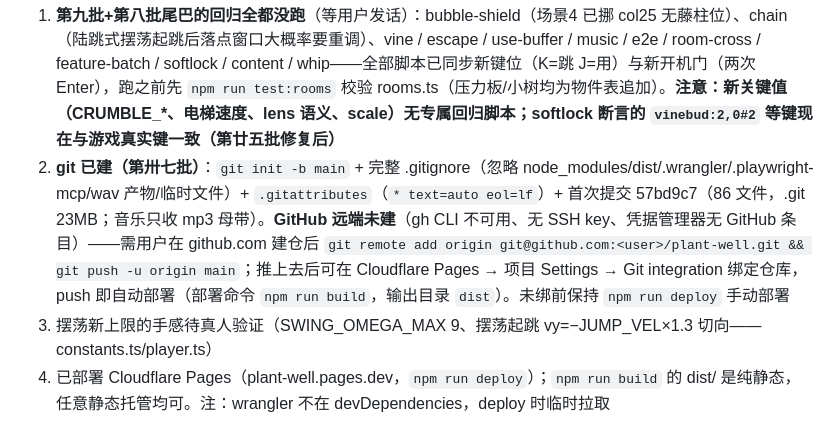
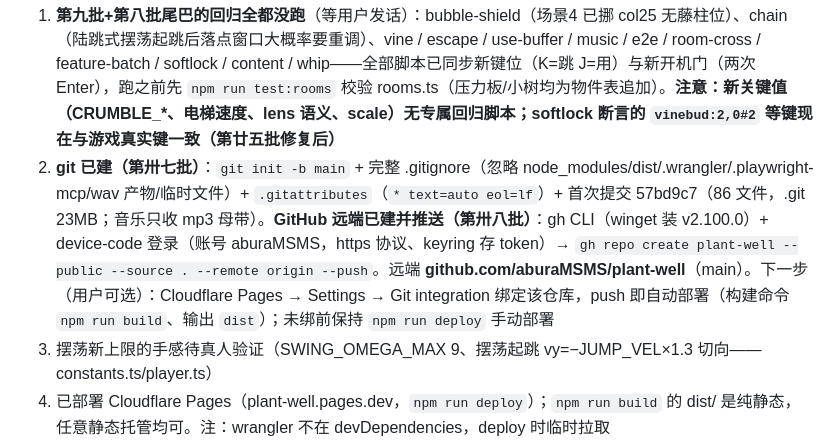
Before and after one commit to aburaMSMS/plant-well, a Markdown page: docs/HANDOFF.md, the part around the change. Drawn GitHub-style.

Commit message:
docs: GitHub 远端已建立（aburaMSMS/plant-well）

```diff
--- a/docs/HANDOFF.md
+++ b/docs/HANDOFF.md
@@ -209,7 +209,7 @@ footprint 与框的重叠面积 ≥ 物件面积一半（或被框完全包含
    b. 用户报"撤销只能回退一次"未复现（探针验证多步撤销正常）——若复现，查其操作序列与浏览器旧 JS 缓存
    d. 地图存储：**已闭环（第廿七批）**——单文件扩展性以多地图结构解决：src/data/maps.ts 的 MAP_LIST 装任意多张图，编辑器可新建/导入/导出/★设为游戏图。游戏内跨图传送未做（MapDef.id 是预留钩子）。若单文件将来过大再议按文件拆分
 1. **第九批+第八批尾巴的回归全都没跑**（等用户发话）：bubble-shield（场景4 已挪 col25 无藤柱位）、chain（陆跳式摆荡起跳后落点窗口大概率要重调）、vine / escape / use-buffer / music / e2e / room-cross / feature-batch / softlock / content / whip——全部脚本已同步新键位（K=跳 J=用）与新开机门（两次 Enter），跑之前先 `npm run test:rooms` 校验 rooms.ts（压力板/小树均为物件表追加）。**注意：新关键值（CRUMBLE_*、电梯速度、lens 语义、scale）无专属回归脚本；softlock 断言的 `vinebud:2,0#2` 等键现在与游戏真实键一致（第廿五批修复后）**
-2. **git 已建（第卅七批）**：`git init -b main` + 完整 .gitignore（忽略 node_modules/dist/.wrangler/.playwright-mcp/wav 产物/临时文件）+ `.gitattributes`（`* text=auto eol=lf`）+ 首次提交 57bd9c7（86 文件，.git 23MB；音乐只收 mp3 母带）。**GitHub 远端未建**（gh CLI 不可用、无 SSH key、凭据管理器无 GitHub 条目）——需用户在 github.com 建仓后 `git remote add origin git@github.com:<user>/plant-well.git && git push -u origin main`；推上去后可在 Cloudflare Pages → 项目 Settings → Git integration 绑定仓库，push 即自动部署（部署命令 `npm run build`，输出目录 `dist`）。未绑前保持 `npm run deploy` 手动部署
+2. **git 已建（第卅七批）**：`git init -b main` + 完整 .gitignore（忽略 node_modules/dist/.wrangler/.playwright-mcp/wav 产物/临时文件）+ `.gitattributes`（`* text=auto eol=lf`）+ 首次提交 57bd9c7（86 文件，.git 23MB；音乐只收 mp3 母带）。**GitHub 远端已建并推送（第卅八批）**：gh CLI（winget 装 v2.100.0）+ device-code 登录（账号 aburaMSMS，https 协议、keyring 存 token）→ `gh repo create plant-well --public --source . --remote origin --push`。远端 **github.com/aburaMSMS/plant-well**（main）。下一步（用户可选）：Cloudflare Pages → Settings → Git integration 绑定该仓库，push 即自动部署（构建命令 `npm run build`、输出 `dist`）；未绑前保持 `npm run deploy` 手动部署
 3. 摆荡新上限的手感待真人验证（SWING_OMEGA_MAX 9、摆荡起跳 vy=−JUMP_VEL×1.3 切向——constants.ts/player.ts）
 4. 已部署 Cloudflare Pages（plant-well.pages.dev，`npm run deploy`）；`npm run build` 的 dist/ 是纯静态，任意静态托管均可。注：wrangler 不在 devDependencies，deploy 时临时拉取
 5. 花苞被笛子吹开后永久保留（存档 flag；重进房间不再重播开花动画），无"重新闭合"机制——若做周目可考虑
```
